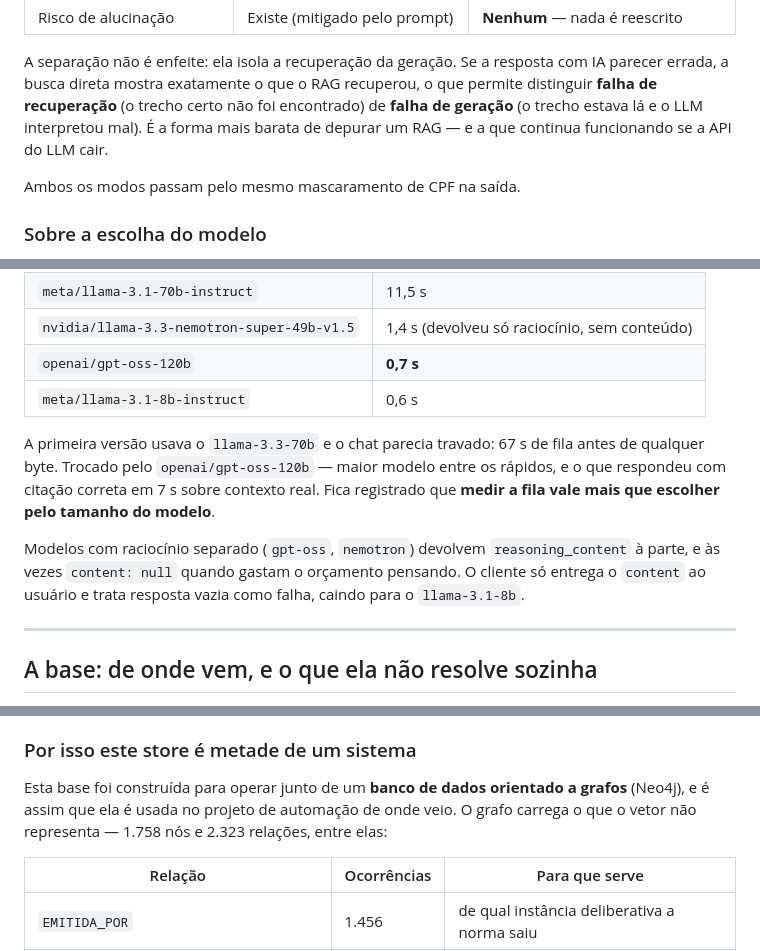
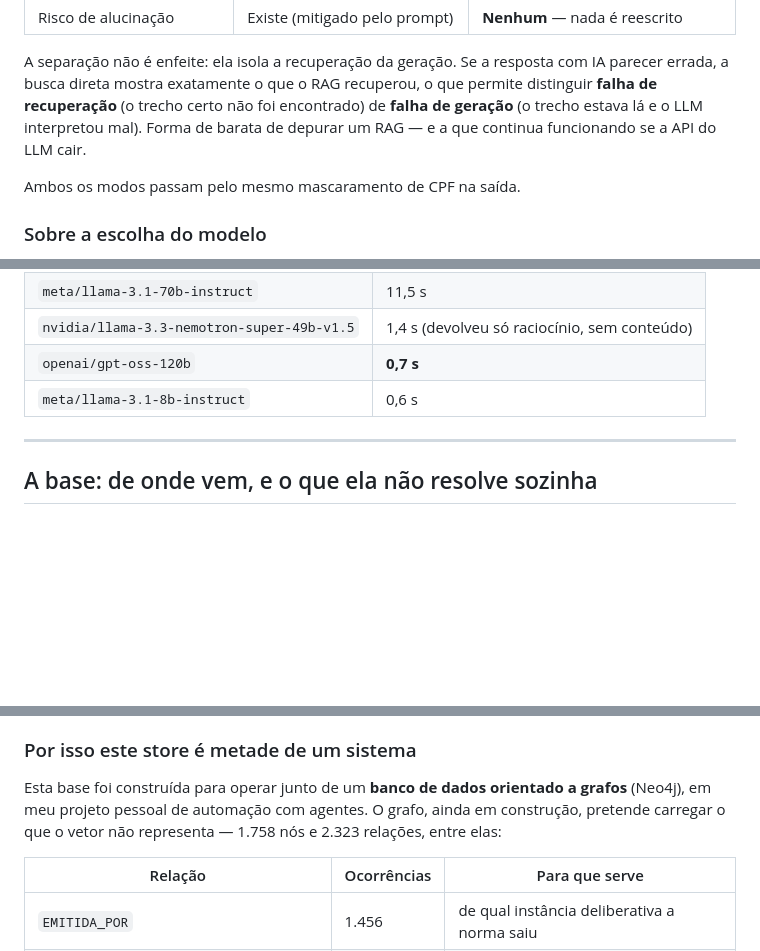
Before and after one commit to lucasmsorrentino/ufpr-rag-api, a Markdown page: README.md, 3 parts joined by grey strips. GitHub-like rendering; blank space fills up the shorter version.

Commit message:
Improve clarity and structure of README content
Refactor text for clarity and conciseness in README.

```diff
--- a/README.md
+++ b/README.md
@@ -77,8 +77,8 @@ O chat tem um seletor, e cada modo corresponde a um endpoint distinto:
 A separação não é enfeite: ela isola a recuperação da geração. Se a resposta com
 IA parecer errada, a busca direta mostra exatamente o que o RAG recuperou, o que
 permite distinguir **falha de recuperação** (o trecho certo não foi encontrado)
-de **falha de geração** (o trecho estava lá e o LLM interpretou mal). É a forma
-mais barata de depurar um RAG — e a que continua funcionando se a API do LLM cair.
+de **falha de geração** (o trecho estava lá e o LLM interpretou mal). Forma
+de barata de depurar um RAG — e a que continua funcionando se a API do LLM cair.
 
 Ambos os modos passam pelo mesmo mascaramento de CPF na saída.
 
@@ -95,15 +95,6 @@ brutal. Medido desta VM, mesmo prompt trivial de 20 tokens:
 | `openai/gpt-oss-120b` | **0,7 s** |
 | `meta/llama-3.1-8b-instruct` | 0,6 s |
 
-A primeira versão usava o `llama-3.3-70b` e o chat parecia travado: 67 s de fila
-antes de qualquer byte. Trocado pelo `openai/gpt-oss-120b` — maior modelo entre
-os rápidos, e o que respondeu com citação correta em 7 s sobre contexto real.
-Fica registrado que **medir a fila vale mais que escolher pelo tamanho do modelo**.
-
-Modelos com raciocínio separado (`gpt-oss`, `nemotron`) devolvem `reasoning_content`
-à parte, e às vezes `content: null` quando gastam o orçamento pensando. O cliente
-só entrega o `content` ao usuário e trata resposta vazia como falha, caindo para o
-`llama-3.1-8b`.
 
 ---
 
@@ -153,9 +144,9 @@ similaridade não representa relação.
 ### Por isso este store é metade de um sistema
 
 Esta base foi construída para operar junto de um **banco de dados orientado a
-grafos** (Neo4j), e é assim que ela é usada no projeto de automação de onde veio.
-O grafo carrega o que o vetor não representa — 1.758 nós e 2.323 relações, entre
-elas:
+grafos** (Neo4j), em meu projeto pessoal de automação com agentes.
+O grafo, ainda em construção, pretende carregar o que o vetor não representa
+— 1.758 nós e 2.323 relações, entre elas:
 
 | Relação | Ocorrências | Para que serve |
 |---|---|---|
```
Also changed, not shown: other parts of README.md (+4 -3 lines).
